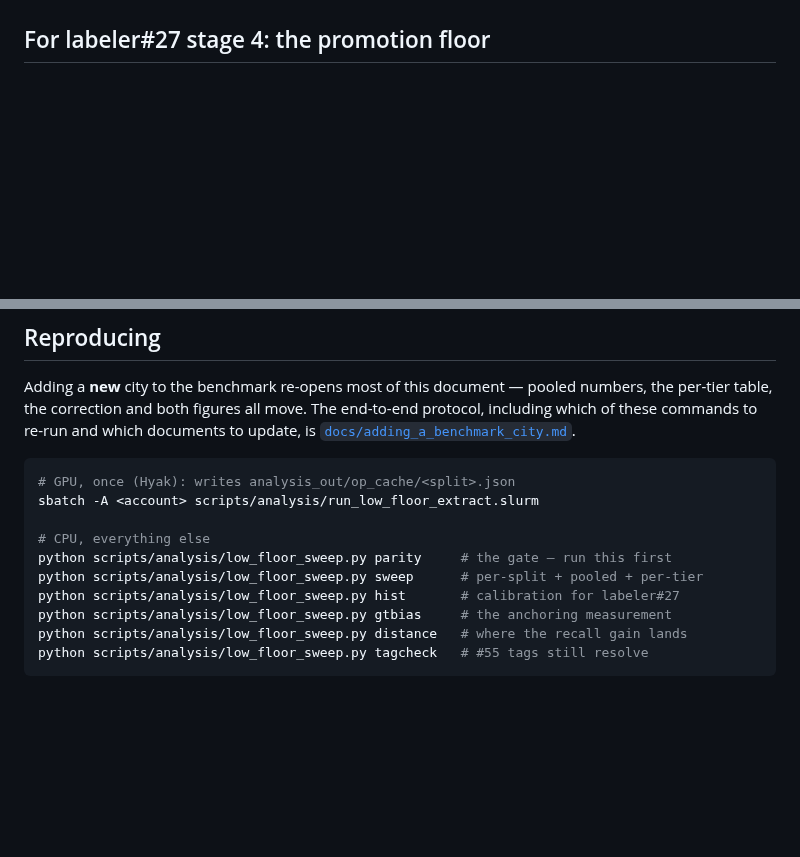
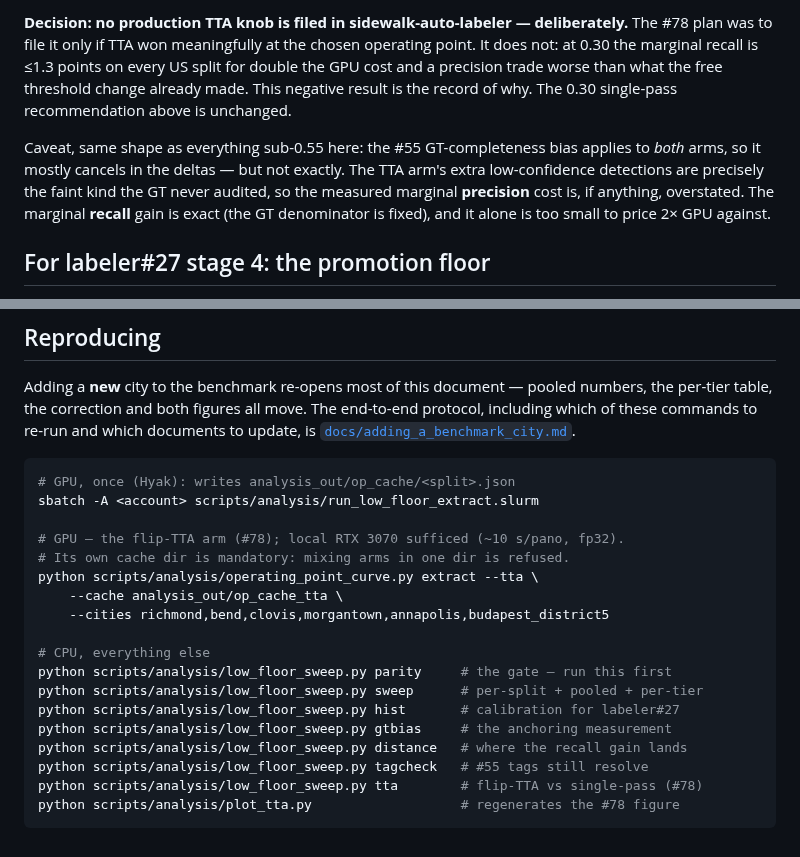
Before and after one commit to ProjectSidewalk/RampNet, a Markdown page: docs/operating_point.md, 2 parts joined by grey strips. Rendered like a GitHub page; blank space fills up the shorter version.

````diff
--- a/docs/operating_point.md
+++ b/docs/operating_point.md
@@ -474,3 +531,14 @@ without a rubric written for it.
+**Decision: no production TTA knob is filed in sidewalk-auto-labeler — deliberately.** The #78
+plan was to file it only if TTA won meaningfully at the chosen operating point. It does not:
+at 0.30 the marginal recall is ≤1.3 points on every US split for double the GPU cost and a
+precision trade worse than what the free threshold change already made. This negative result is
+the record of why. The 0.30 single-pass recommendation above is unchanged.
+
+Caveat, same shape as everything sub-0.55 here: the #55 GT-completeness bias applies to *both*
+arms, so it mostly cancels in the deltas — but not exactly. The TTA arm's extra low-confidence
+detections are precisely the faint kind the GT never audited, so the measured marginal
+**precision** cost is, if anything, overstated. The marginal **recall** gain is exact (the GT
+denominator is fixed), and it alone is too small to price 2× GPU against.
 
 ## For labeler#27 stage 4: the promotion floor
 
@@ -513,6 +581,12 @@ which of these commands to re-run and which documents to update, is
 # GPU, once (Hyak): writes analysis_out/op_cache/<split>.json
 sbatch -A <account> scripts/analysis/run_low_floor_extract.slurm
 
+# GPU — the flip-TTA arm (#78); local RTX 3070 sufficed (~10 s/pano, fp32).
+# Its own cache dir is mandatory: mixing arms in one dir is refused.
+python scripts/analysis/operating_point_curve.py extract --tta \
+    --cache analysis_out/op_cache_tta \
+    --cities richmond,bend,clovis,morgantown,annapolis,budapest_district5
+
 # CPU, everything else
 python scripts/analysis/low_floor_sweep.py parity     # the gate — run this first
 python scripts/analysis/low_floor_sweep.py sweep      # per-split + pooled + per-tier
@@ -520,4 +594,6 @@ python scripts/analysis/low_floor_sweep.py hist       # calibration for labeler#
 python scripts/analysis/low_floor_sweep.py gtbias     # the anchoring measurement
 python scripts/analysis/low_floor_sweep.py distance   # where the recall gain lands
 python scripts/analysis/low_floor_sweep.py tagcheck   # #55 tags still resolve
+python scripts/analysis/low_floor_sweep.py tta        # flip-TTA vs single-pass (#78)
+python scripts/analysis/plot_tta.py                   # regenerates the #78 figure
 ```
````
Also changed, not shown: other parts of docs/operating_point.md (+59 -2 lines), scripts/analysis/README.md (+2 -1 lines), docs/figures/tta_operating_point.png (added), 1 other file.
